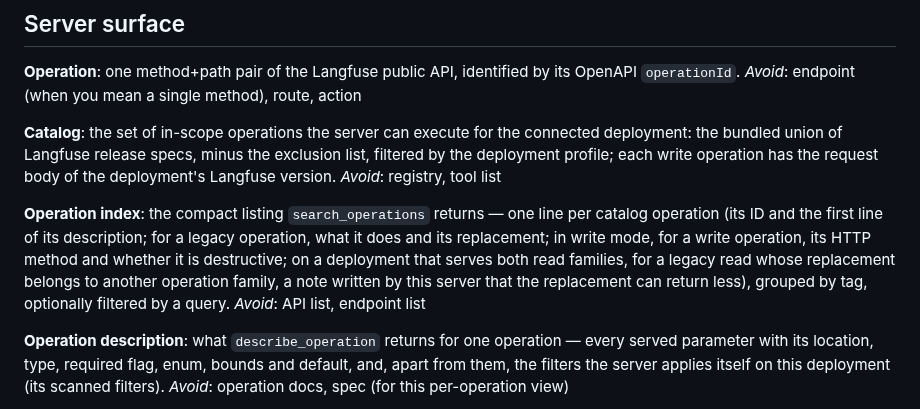
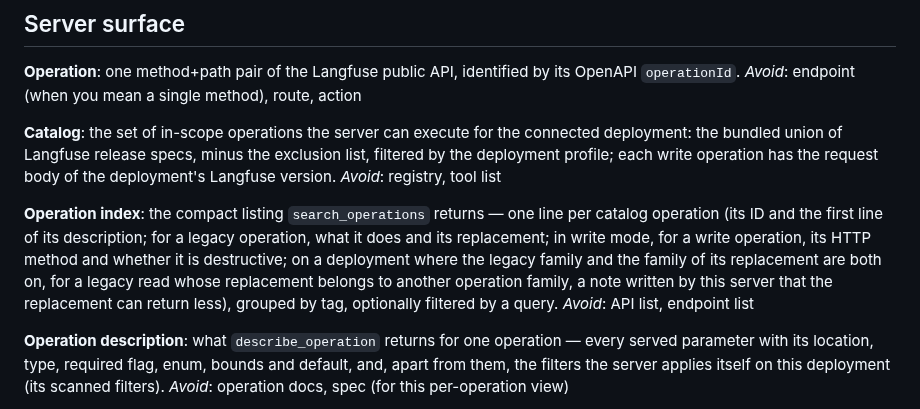
Before and after one commit to rodrigorjsf/langfuse-api-mcp, a Markdown page: CONTEXT.md, the part around the change. Rendered like a GitHub page.

Commit message:
fix(review): S3 state the condition of the operation index note as the catalog decides it
The note depends on the legacy family and the preferred operation's
family, so a deployment with the legacy and experiments families and no
v4 read family gets it too.

Review-Round: 1

```diff
--- a/CONTEXT.md
+++ b/CONTEXT.md
@@ -8,7 +8,7 @@ _Avoid_: endpoint (when you mean a single method), route, action
 **Catalog**: the set of in-scope operations the server can execute for the connected deployment: the bundled union of Langfuse release specs, minus the exclusion list, filtered by the deployment profile; each write operation has the request body of the deployment's Langfuse version.
 _Avoid_: registry, tool list
 
-**Operation index**: the compact listing `search_operations` returns — one line per catalog operation (its ID and the first line of its description; for a legacy operation, what it does and its replacement; in write mode, for a write operation, its HTTP method and whether it is destructive; on a deployment that serves both read families, for a legacy read whose replacement belongs to another operation family, a note written by this server that the replacement can return less), grouped by tag, optionally filtered by a query.
+**Operation index**: the compact listing `search_operations` returns — one line per catalog operation (its ID and the first line of its description; for a legacy operation, what it does and its replacement; in write mode, for a write operation, its HTTP method and whether it is destructive; on a deployment where the legacy family and the family of its replacement are both on, for a legacy read whose replacement belongs to another operation family, a note written by this server that the replacement can return less), grouped by tag, optionally filtered by a query.
 _Avoid_: API list, endpoint list
 
 **Operation description**: what `describe_operation` returns for one operation — every served parameter with its location, type, required flag, enum, bounds and default, and, apart from them, the filters the server applies itself on this deployment (its scanned filters).
```
Also changed, not shown: ROADMAP.md (+1 -1 lines).
